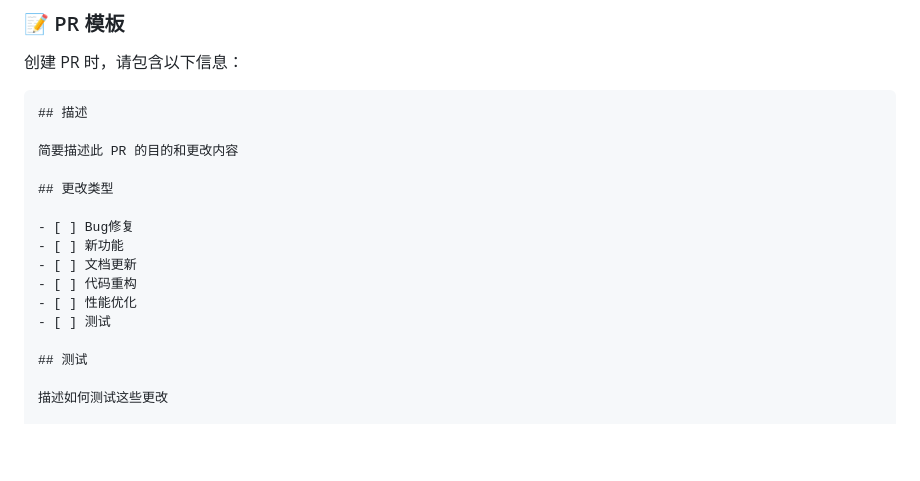
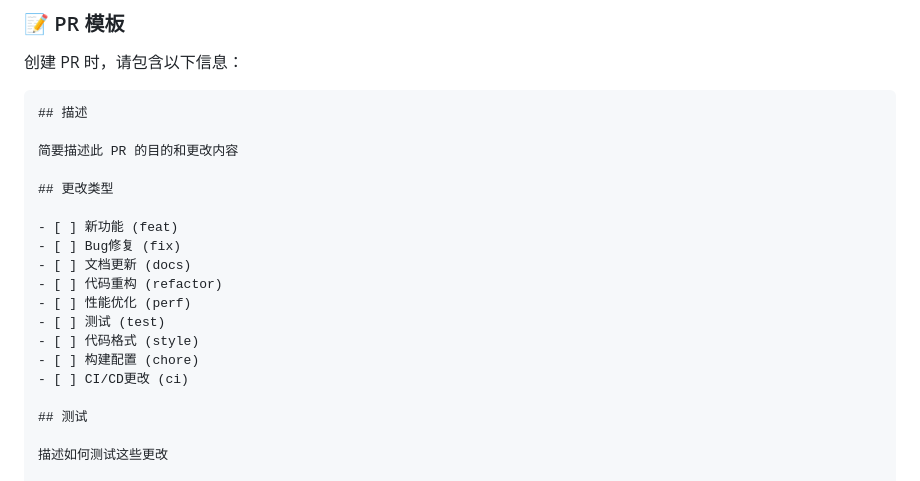
Before and after one commit to Voidix-Network/Voidix-web, a Markdown page: docs/CONTRIBUTING.md, the part around the change. GitHub-like rendering; blank space fills up the shorter version.

Commit message:
docs: 完善PR模板，添加缺失的提交类型
- 新增代码格式(style)、构建配置(chore)、CI/CD更改(ci)三种类型
- 重新排序PR模板中的更改类型，按逻辑优先级排列
- 为每个类型添加英文标识符，提高选择准确性
- 确保PR模板与项目提交规范完全一致

```diff
--- a/docs/CONTRIBUTING.md
+++ b/docs/CONTRIBUTING.md
@@ -336,12 +336,15 @@ git commit -m "ci: update GitHub Actions workflow"
 
 ## 更改类型
 
-- [ ] Bug修复
-- [ ] 新功能
-- [ ] 文档更新
-- [ ] 代码重构
-- [ ] 性能优化
-- [ ] 测试
+- [ ] 新功能 (feat)
+- [ ] Bug修复 (fix)
+- [ ] 文档更新 (docs)
+- [ ] 代码重构 (refactor)
+- [ ] 性能优化 (perf)
+- [ ] 测试 (test)
+- [ ] 代码格式 (style)
+- [ ] 构建配置 (chore)
+- [ ] CI/CD更改 (ci)
 
 ## 测试
 
```
